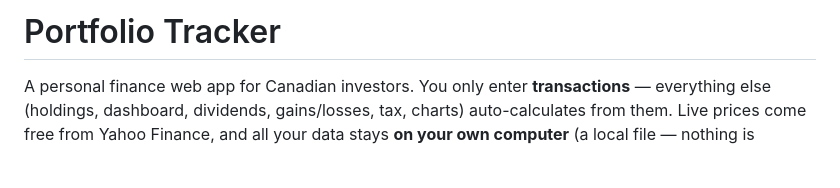
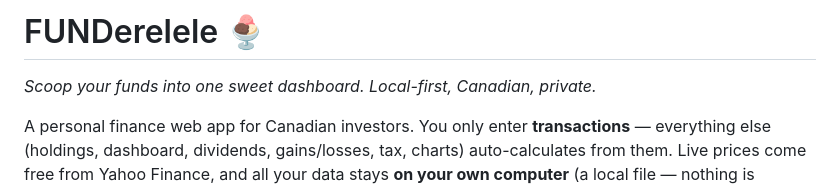
Before and after one commit to toma-nator/FUNDerelele, a Markdown page: README.md, the part around the change. GitHub-like rendering; blank space fills up the shorter version.

Commit message:
docs: playful FUNDerelele title + tagline
Co-Authored-By: Claude Opus 4.8 <noreply@anthropic.com>

```diff
--- a/README.md
+++ b/README.md
@@ -1,4 +1,6 @@
-# Portfolio Tracker
+# FUNDerelele 🍨
+
+*Scoop your funds into one sweet dashboard. Local-first, Canadian, private.*
 
 A personal finance web app for Canadian investors. You only enter **transactions**
 — everything else (holdings, dashboard, dividends, gains/losses, tax, charts)
```
